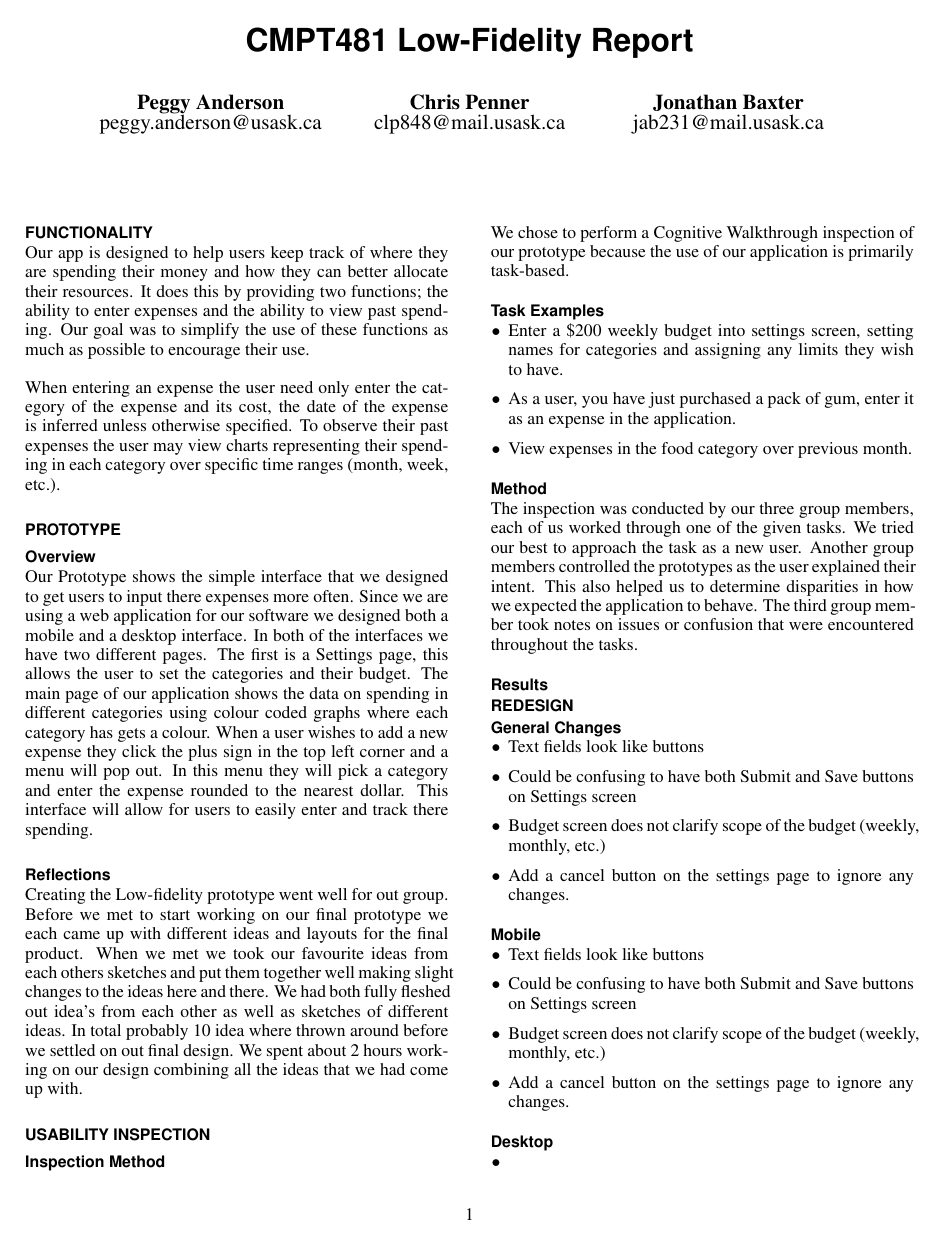
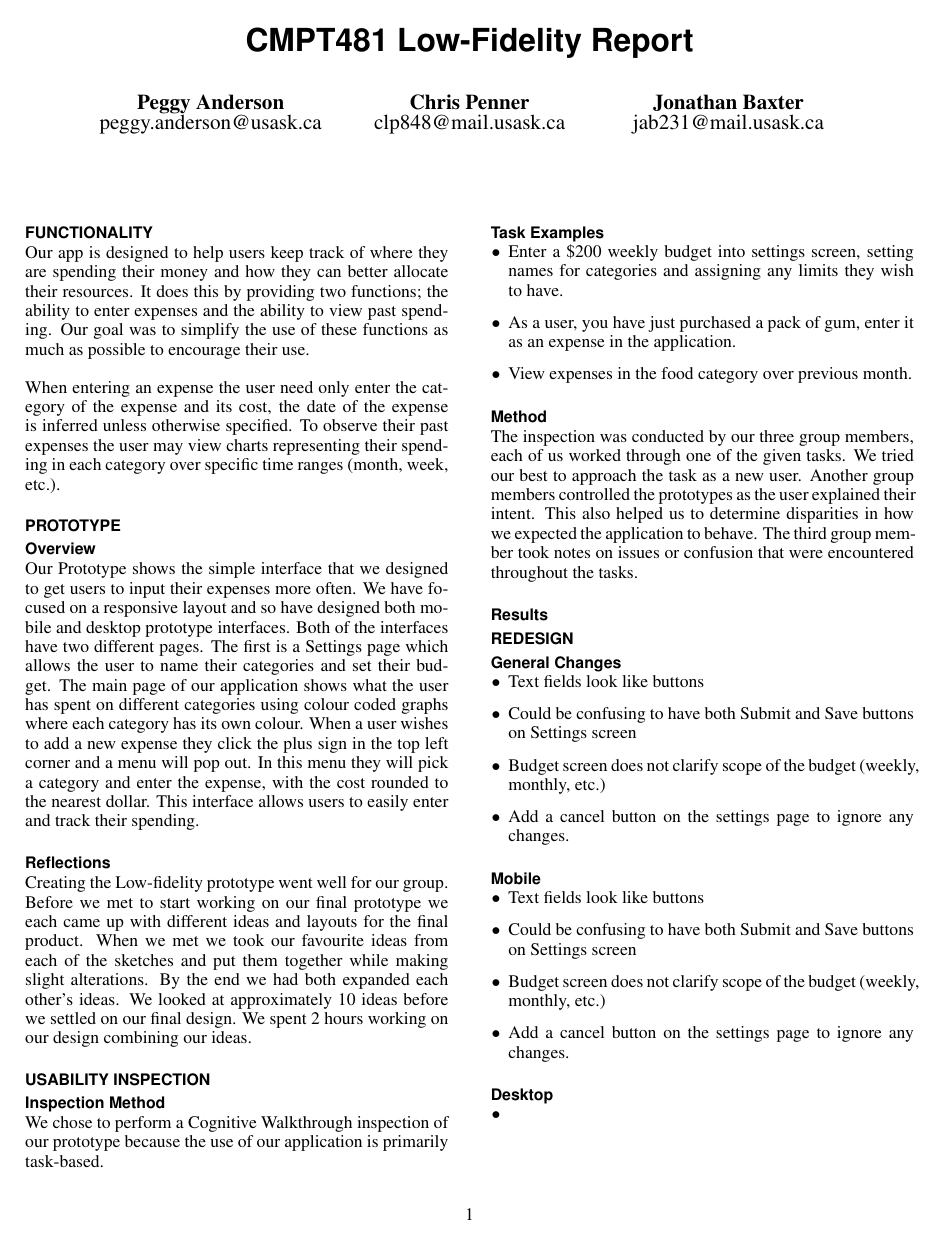
Before and after one commit to ChrisPenner/CMPT481, a LaTeX document (low-fidelity/report/report.tex): the whole page. Compiled offline with pdfLaTeX.

Commit message:
JB edits

```diff
--- a/low-fidelity/report/report.tex
+++ b/low-fidelity/report/report.tex
@@ -66,27 +66,29 @@ spending in each category over specific time ranges (month, week, etc.).
 
 \section{Prototype}
     \subsection{Overview}
-	Our Prototype shows the simple interface that we designed to get users to
-	input there expenses more often. Since we are using a web application for
-	our software we designed both a mobile and a desktop interface. In both of
-	the interfaces we have two different pages. The first is a Settings page,
-	this allows the user to set the categories and their budget. The main page
-	of our application shows the data on spending in different categories using
-	colour coded graphs where each category has gets a colour. When a user
-	wishes to add a new expense they click the plus sign in the top left corner
-	and a menu will pop out. In this menu they will pick a category and enter
-	the expense rounded to the nearest dollar. This interface will allow for
-	users to easily enter and track there spending.
+
+    Our Prototype shows the simple interface that we designed to get users to
+    input their expenses more often. We have focused on a responsive layout
+    and so have designed both mobile and desktop prototype interfaces. Both
+    of the interfaces have two different pages. The first is a Settings page
+    which allows the user to name their categories and set their budget. The
+    main page of our application shows what the user has spent on different
+    categories using colour coded graphs where each category has its own
+    colour. When a user wishes to add a new expense they click the plus sign in
+    the top left corner and a menu will pop out. In this menu they will pick
+    a category and enter the expense, with the cost rounded to the nearest
+    dollar. This interface allows users to easily enter and track their
+    spending.
+
     \subsection{Reflections}
-	Creating the Low-fidelity prototype went well for out group. Before we met
-	to start working on our final prototype we each came up with different ideas
-	and layouts for the final product. When we met we took our favourite ideas
-	from each others sketches and put them together well making slight changes
-	to the ideas here and there. We had both fully fleshed out idea's from each
-	other as well as sketches of different ideas. In total probably 10 idea
-	where thrown around before we settled on out final design. We spent about 2
-	hours working on our design combining all the ideas that we had come up
-	with.
+
+    Creating the Low-fidelity prototype went well for our group. Before we met
+    to start working on our final prototype we each came up with different
+    ideas and layouts for the final product. When we met we took our favourite
+    ideas from each of the sketches and put them together while making slight
+    alterations. By the end we had both expanded each other's ideas. We looked at
+    approximately 10 ideas before we settled on our final design.
+    We spent 2 hours working on our design combining our ideas.
 
 \section{Usability Inspection}
     \subsection{Inspection Method}
```
Also changed, not shown: low-fidelity/report/report.tex (2 more changed lines).
